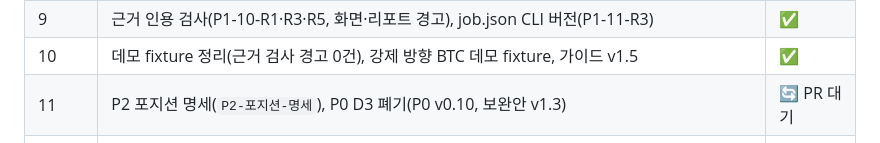
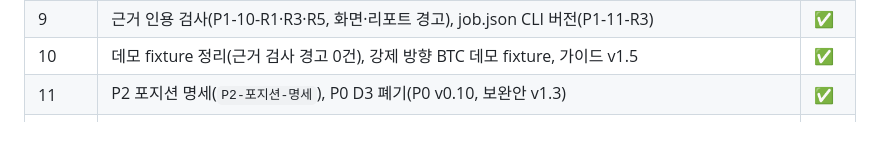
Before and after one commit to kokkumong/pixel-trading-floor, a Markdown page: docs/HANDOFF.md, the part around the change. Drawn GitHub-style.

Commit message:
docs: Phase 11 진행표 갱신
Co-Authored-By: Claude Sonnet 5.5 <noreply@anthropic.com>

```diff
--- a/docs/HANDOFF.md
+++ b/docs/HANDOFF.md
@@ -19,7 +19,7 @@ Phase 하나 = 이슈 하나 = PR 하나. 세션은 구현 세션과 마무리
 | 8 | `/floor` 명령(스킬+하위 에이전트+도구 제한 훅), 시작 스크립트, 가이드 v1.3(Markdown), P1-11 실측 도구 | ✅ |
 | 9 | 근거 인용 검사(P1-10-R1·R3·R5, 화면·리포트 경고), job.json CLI 버전(P1-11-R3) | ✅ |
 | 10 | 데모 fixture 정리(근거 검사 경고 0건), 강제 방향 BTC 데모 fixture, 가이드 v1.5 | ✅ |
-| 11 | P2 포지션 명세(`P2-포지션-명세`), P0 D3 폐기(P0 v0.10, 보완안 v1.3) | 🔄 PR 대기 |
+| 11 | P2 포지션 명세(`P2-포지션-명세`), P0 D3 폐기(P0 v0.10, 보완안 v1.3) | ✅ |
 | 12 | 포지션 북 스키마·검증·저장(`.floor/positions.json`)·API, 입력 화면, 파생 값 (P2-1, P2-5-T1) | **다음** |
 | 13 | 행동 집합 확장·스키마 v3·규칙 엔진·수량 제안·프롬프트·역할별 입력·`/floor` 투영 (P2-2·3·4) | |
 | 14 | 리포트·화면 표기·고지·마스킹·LAN·데모 fixture (P2-5·6·8) | |
```
